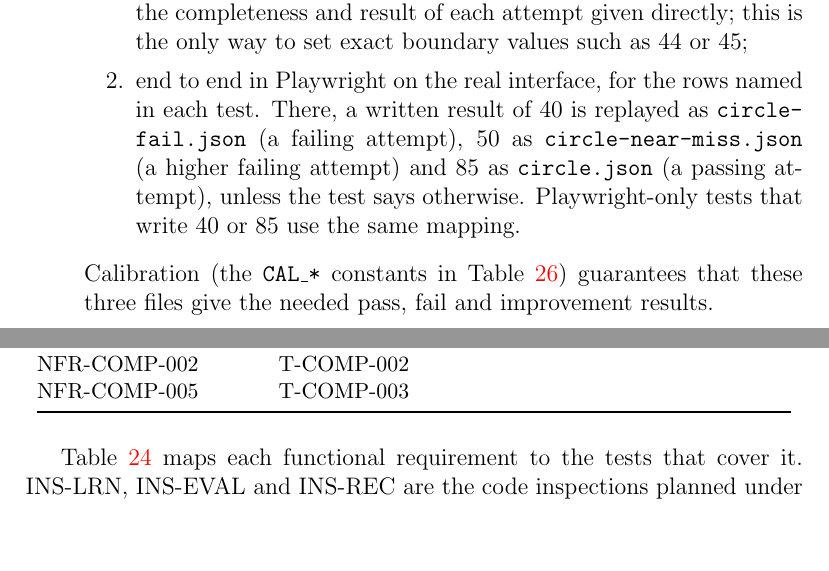
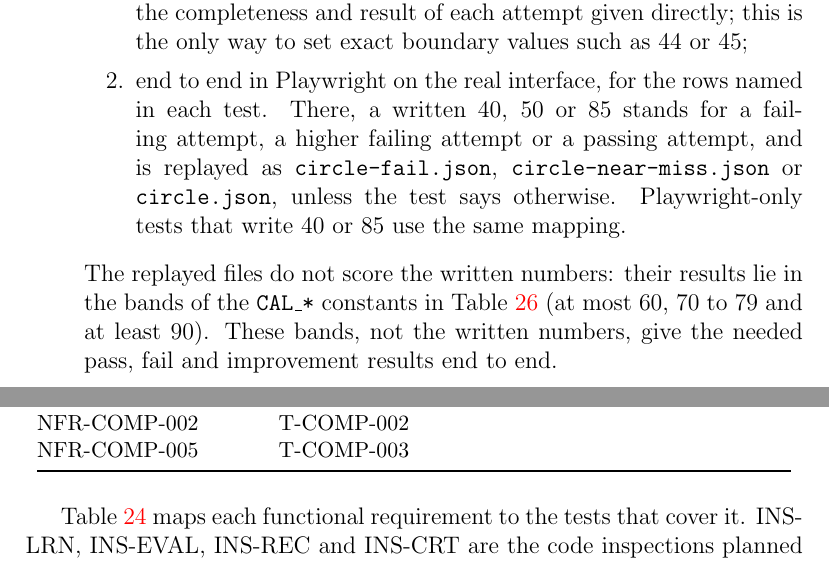
Before and after one commit to AHMEDELZARIA/squigglr, a LaTeX document (docs/VnVPlan/VnVPlan.tex): two parts of pages 23 and 81 of 96 before the commit and two parts of pages 23 and 82 of 97 after it, joined at a grey line, cut so that both start at the same text, the shorter picture padded with empty space. Compiled offline with pdfLaTeX; a LaTeX package or settings file that is missing is left out.

Commit message:
docs: address Ahmed's review of guided lesson tests (#238)

```diff
--- a/docs/VnVPlan/VnVPlan.tex
+++ b/docs/VnVPlan/VnVPlan.tex
@@ -748,16 +748,17 @@ T-LRN-013, T-LRN-016 to T-LRN-018 and T-LRN-020) run in two ways:
 completeness and result of each attempt given directly; this is the only
 way to set exact boundary values such as 44 or 45;
 \item end to end in Playwright on the real interface, for the rows named in
-each test. There, a written result of 40 is replayed as
-\texttt{circle-\allowbreak{}fail.json} (a failing attempt), 50 as
-\texttt{circle-\allowbreak{}near-\allowbreak{}miss.json} (a higher failing
-attempt) and 85 as \texttt{circle.json} (a passing attempt), unless the
-test says otherwise. Playwright-only tests that write 40 or 85 use the same
-mapping.
+each test. There, a written 40, 50 or 85 stands for a failing attempt, a
+higher failing attempt or a passing attempt, and is replayed as
+\texttt{circle-\allowbreak{}fail.json},
+\texttt{circle-\allowbreak{}near-\allowbreak{}miss.json} or
+\texttt{circle.json}, unless the test says otherwise. Playwright-only tests
+that write 40 or 85 use the same mapping.
 \end{enumerate}
-Calibration (the \texttt{CAL\_*} constants in Table~\ref{tab:symb-fr})
-guarantees that these three files give the needed pass, fail and
-improvement results.
+The replayed files do not score the written numbers: their results lie in
+the bands of the \texttt{CAL\_*} constants in Table~\ref{tab:symb-fr} (at
+most 60, 70 to 79 and at least 90). These bands, not the written numbers,
+give the needed pass, fail and improvement results end to end.
 \item \emph{Switching learner ends the lesson.} When the adult switches
 learner or ends the session, the current learner's lesson stops. The lesson
 is recorded as unfinished (T-REC-007), and a later lesson for that learner
@@ -3292,9 +3293,9 @@ NFR-COMP-005 & T-COMP-003\\
 \end{longtable}}
 
 Table~\ref{tab:trace-fr} maps each functional requirement to the tests that
-cover it. INS-LRN, INS-EVAL and INS-REC are the code inspections planned
-under Implementation Verification. Tests from other sections that also cover
-a requirement are listed as a second approach.
+cover it. INS-LRN, INS-EVAL, INS-REC and INS-CRT are the code inspections
+planned under Implementation Verification. Tests from other sections that
+also cover a requirement are listed as a second approach.
 
 {\small
 \begin{longtable}{@{}>{\raggedright\arraybackslash}p{0.28\textwidth}%
```
